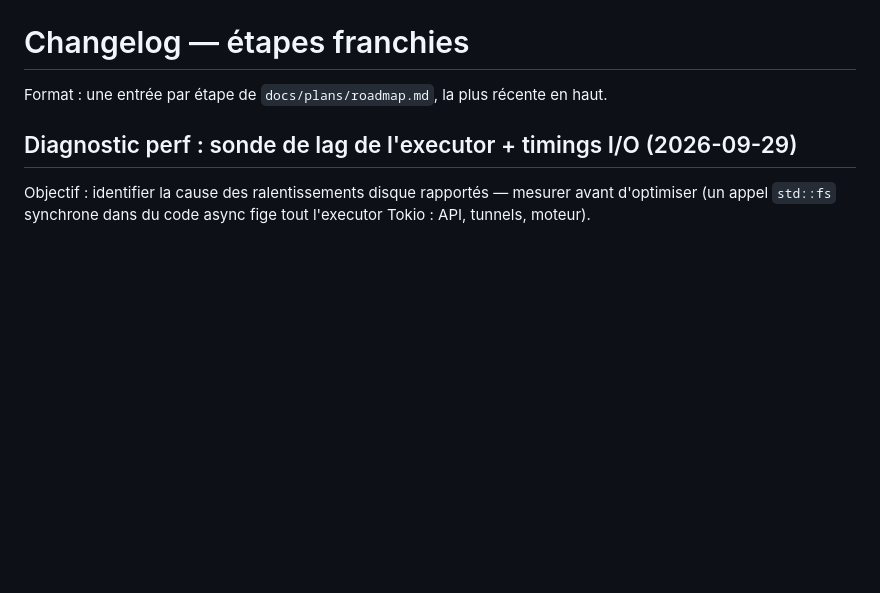
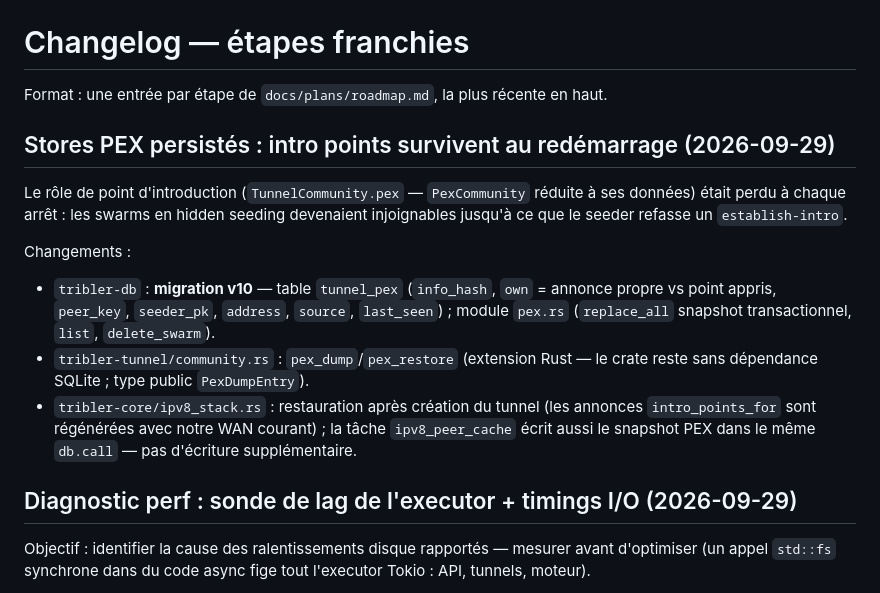
Before and after one commit to laurentgeynet-ux/OnionBit, a Markdown page: docs/CHANGELOG.md, the part around the change. Drawn GitHub-style; blank space fills up the shorter version.

Commit message:
Docs : entree changelog pour la persistance des stores PEX
Generated with [Devin](https://devin.ai)

Co-Authored-By: Devin <158243242+devin-ai-integration[bot]@users.noreply.github.com>

```diff
--- a/docs/CHANGELOG.md
+++ b/docs/CHANGELOG.md
@@ -2,6 +2,27 @@
 
 Format : une entrée par étape de `docs/plans/roadmap.md`, la plus récente
 en haut.
+
+## Stores PEX persistés : intro points survivent au redémarrage (2026-09-29)
+
+Le rôle de point d'introduction (`TunnelCommunity.pex` —
+`PexCommunity` réduite à ses données) était perdu à chaque arrêt :
+les swarms en hidden seeding devenaient injoignables jusqu'à ce que
+le seeder refasse un `establish-intro`.
+
+Changements :
+
+- `tribler-db` : **migration v10** — table `tunnel_pex`
+  (`info_hash`, `own` = annonce propre vs point appris, `peer_key`,
+  `seeder_pk`, `address`, `source`, `last_seen`) ; module `pex.rs`
+  (`replace_all` snapshot transactionnel, `list`, `delete_swarm`).
+- `tribler-tunnel/community.rs` : `pex_dump`/`pex_restore`
+  (extension Rust — le crate reste sans dépendance SQLite ; type
+  public `PexDumpEntry`).
+- `tribler-core/ipv8_stack.rs` : restauration après création du
+  tunnel (les annonces `intro_points_for` sont régénérées avec notre
+  WAN courant) ; la tâche `ipv8_peer_cache` écrit aussi le snapshot
+  PEX dans le même `db.call` — pas d'écriture supplémentaire.
 
 ## Diagnostic perf : sonde de lag de l'executor + timings I/O (2026-09-29)
 
```
